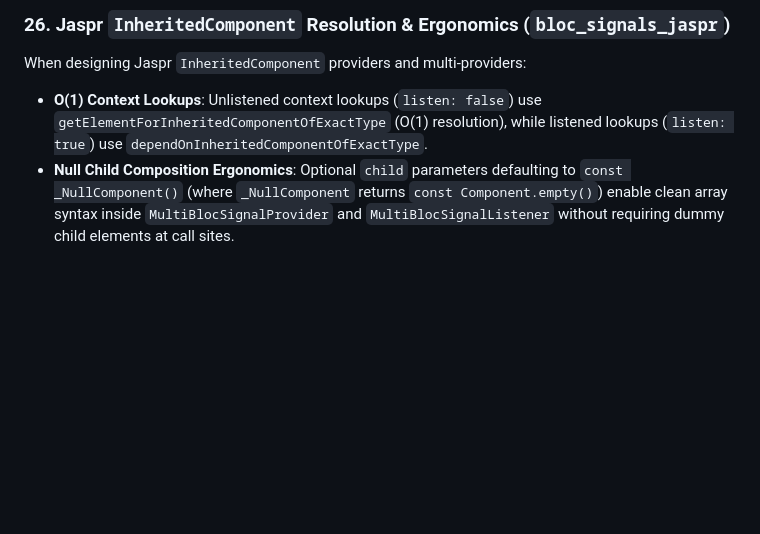
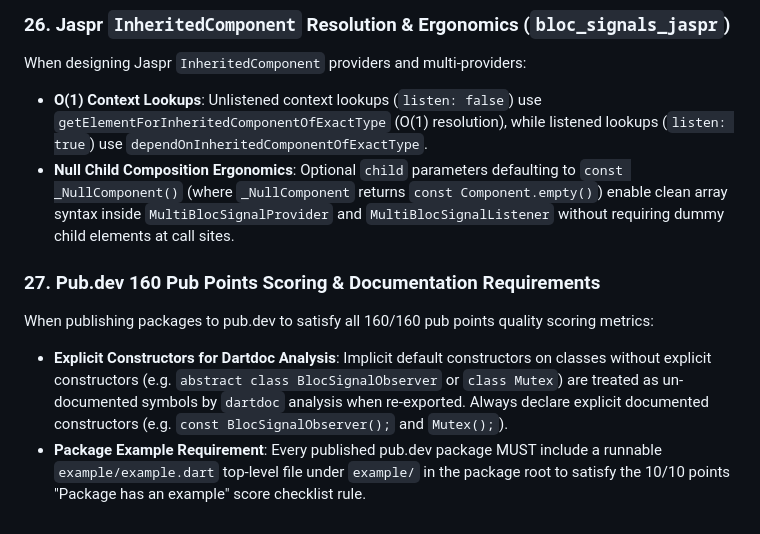
Before and after one commit to RandalSchwartz/BlocSignal, a Markdown page: AGENTS.md, the part around the change. GitHub-like rendering; blank space fills up the shorter version.

Commit message:
docs(agents): update AGENTS.md with 160 pub points score learnings

```diff
--- a/AGENTS.md
+++ b/AGENTS.md
@@ -246,3 +246,8 @@ When implementing or working with Jaspr web component bindings:
 When designing Jaspr `InheritedComponent` providers and multi-providers:
 * **O(1) Context Lookups**: Unlistened context lookups (`listen: false`) use `getElementForInheritedComponentOfExactType` (O(1) resolution), while listened lookups (`listen: true`) use `dependOnInheritedComponentOfExactType`.
 * **Null Child Composition Ergonomics**: Optional `child` parameters defaulting to `const _NullComponent()` (where `_NullComponent` returns `const Component.empty()`) enable clean array syntax inside `MultiBlocSignalProvider` and `MultiBlocSignalListener` without requiring dummy child elements at call sites.
+
+### 27. Pub.dev 160 Pub Points Scoring & Documentation Requirements
+When publishing packages to pub.dev to satisfy all 160/160 pub points quality scoring metrics:
+* **Explicit Constructors for Dartdoc Analysis**: Implicit default constructors on classes without explicit constructors (e.g. `abstract class BlocSignalObserver` or `class Mutex`) are treated as un-documented symbols by `dartdoc` analysis when re-exported. Always declare explicit documented constructors (e.g. `const BlocSignalObserver();` and `Mutex();`).
+* **Package Example Requirement**: Every published pub.dev package MUST include a runnable `example/example.dart` top-level file under `example/` in the package root to satisfy the 10/10 points "Package has an example" score checklist rule.
```
